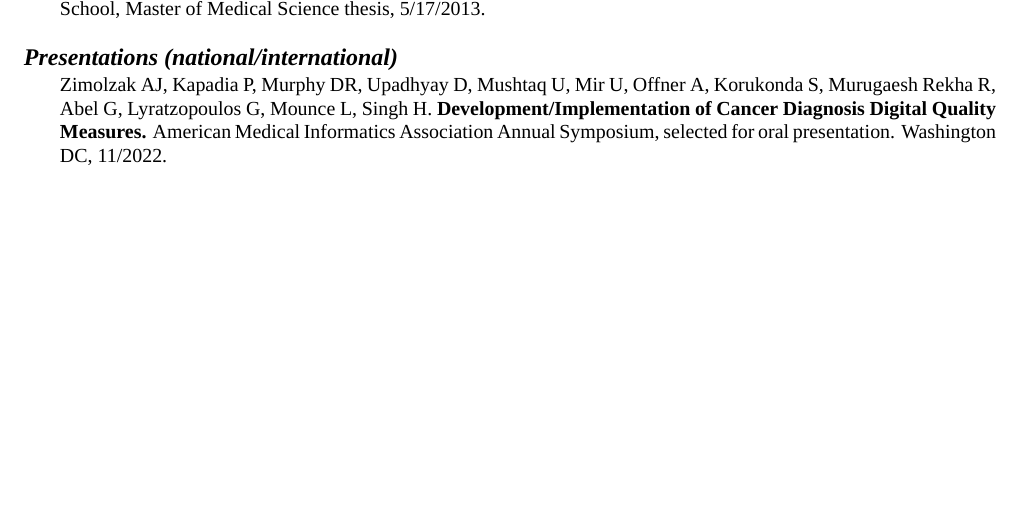
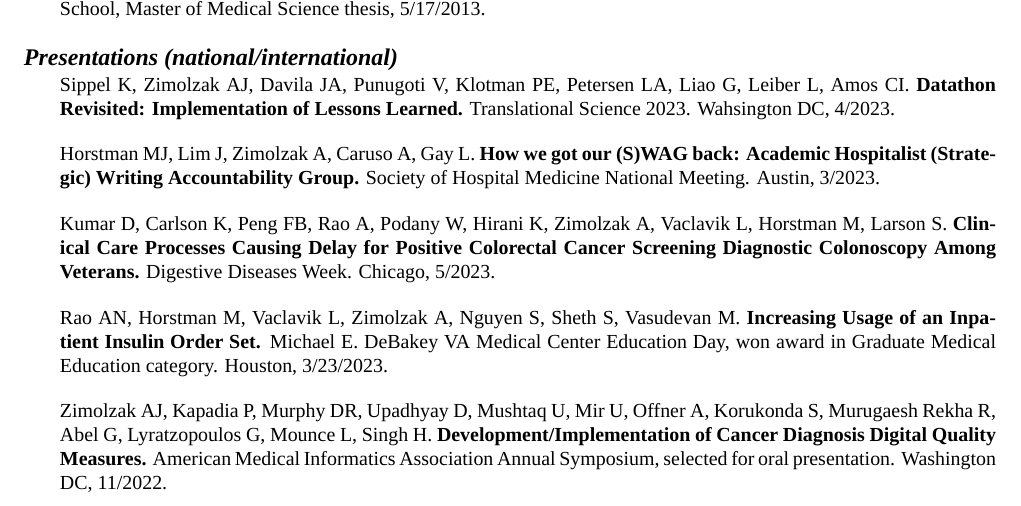
Before and after one commit to zimolzak/cv, a LaTeX CV (zimolzak-cv-pre.tex): part of page 6 of 10 before the commit and part of page 6 of 11 after it, cut so that both start at the same text, the shorter picture padded with empty space. Compiled offline with XeLaTeX; a missing font is replaced by an installed copy or a similar font.

Commit message:
Four new posters accepted.

```diff
--- a/zimolzak-cv-pre.tex
+++ b/zimolzak-cv-pre.tex
@@ -465,6 +465,27 @@ Medical Science thesis, 5/17/2013.
 
 \section*{Presentations (national/international)} %reverse chron
 
+Sippel K, Zimolzak AJ, Davila JA, Punugoti V, Klotman PE, Petersen LA,
+Liao G, Leiber L, Amos CI. \textbf{Datathon Revisited: Implementation
+  of Lessons Learned.} Translational Science 2023. Wahsington DC,
+4/2023.
+
+Horstman MJ, Lim J, Zimolzak A, Caruso A, Gay L. \textbf{How we got
+  our (S)WAG back: Academic Hospitalist (Strategic) Writing
+  Accountability Group.} Society of Hospital Medicine National
+Meeting. Austin, 3/2023.
+
+Kumar D, Carlson K, Peng FB, Rao A, Podany W, Hirani K, Zimolzak A,
+Vaclavik L, Horstman M, Larson S. \textbf{Clinical Care Processes
+  Causing Delay for Positive Colorectal Cancer Screening Diagnostic
+  Colonoscopy Among Veterans.} Digestive Diseases Week. Chicago,
+5/2023.
+
+Rao AN, Horstman M, Vaclavik L, Zimolzak A, Nguyen S, Sheth S,
+Vasudevan M. \textbf{Increasing Usage of an Inpatient Insulin Order
+  Set.} Michael E.\ DeBakey VA Medical Center Education Day, won award
+in Graduate Medical Education category. Houston, 3/23/2023.
+
 Zimolzak AJ, Kapadia P, Murphy DR, Upadhyay D, Mushtaq U, Mir U,
 Offner A, Korukonda S, Murugaesh Rekha R, Abel G, Lyratzopoulos G,
 Mounce L, Singh H. \textbf{Development/Implementation of Cancer
```
Also changed, not shown: README.md.
